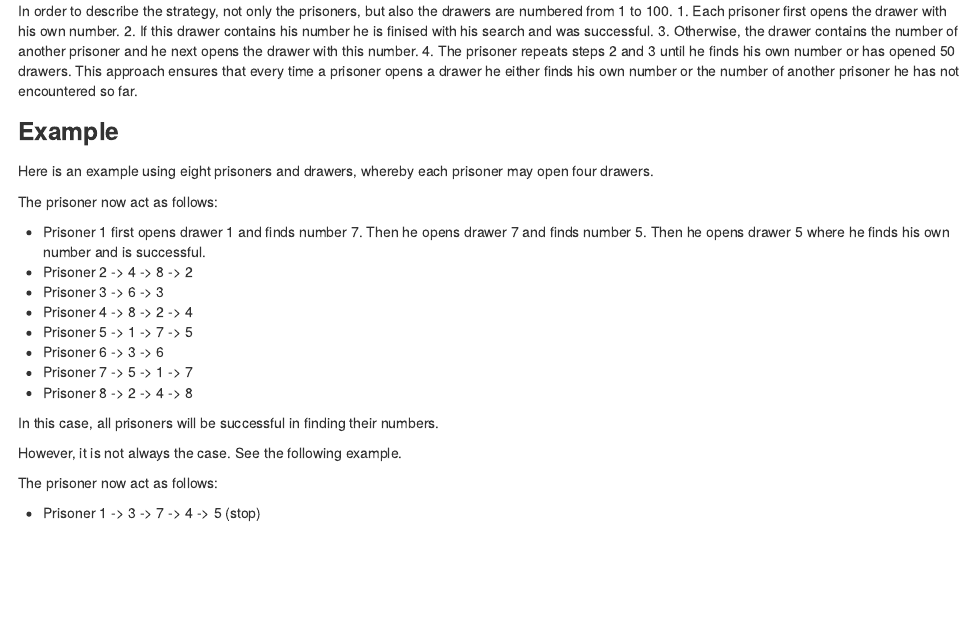
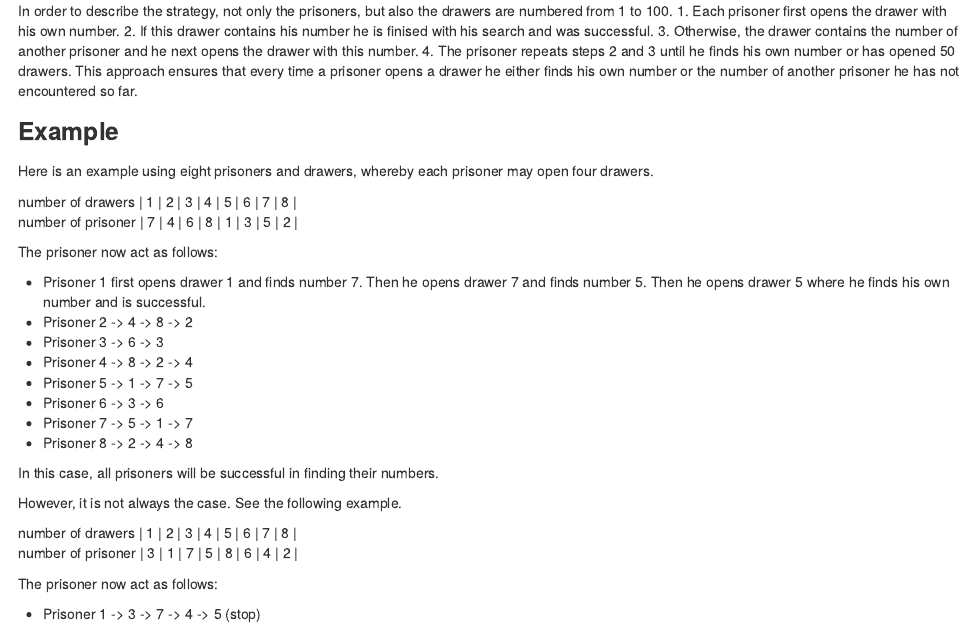
Before and after one commit to linzifan/statistical_article, an R Markdown document (prisoner.Rmd): the page in a window 1100 px wide, from 420 px down. The pictures show the output file prisoner.html that the author committed with the source, opened offline.

Commit message:
prisoner problem update

```diff
--- a/prisoner.Rmd
+++ b/prisoner.Rmd
@@ -25,7 +25,8 @@ This approach ensures that every time a prisoner opens a drawer he either finds
 
 Here is an example using eight prisoners and drawers, whereby each prisoner may open four drawers.
 
-
+| number of drawers | 1  |  2 | 3  |  4 | 5  |  6 | 7  |  8 |
+| number of prisoner  |  7 |  4 | 6  |  8 | 1  |  3 | 5  |  2 |
 
 The prisoner now act as follows:
 
@@ -42,7 +43,8 @@ In this case, all prisoners will be successful in finding their numbers.
 
 However, it is not always the case. See the following example.
 
-
+| number of drawers | 1  |  2 | 3  |  4 | 5  |  6 | 7  |  8 |
+| number of prisoner  |  3 |  1 | 7  |  5 | 8  |  6 | 4  |  2 |
 
 The prisoner now act as follows:
 
```
Also changed, not shown: prisoner.html, prisoner.Rmd (2 more changed lines).
